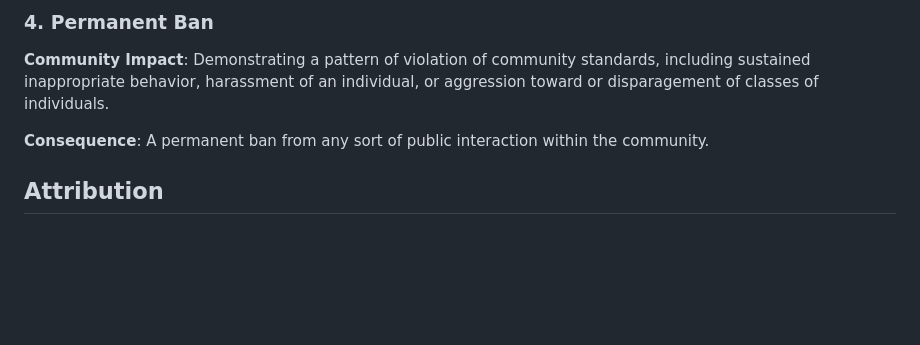
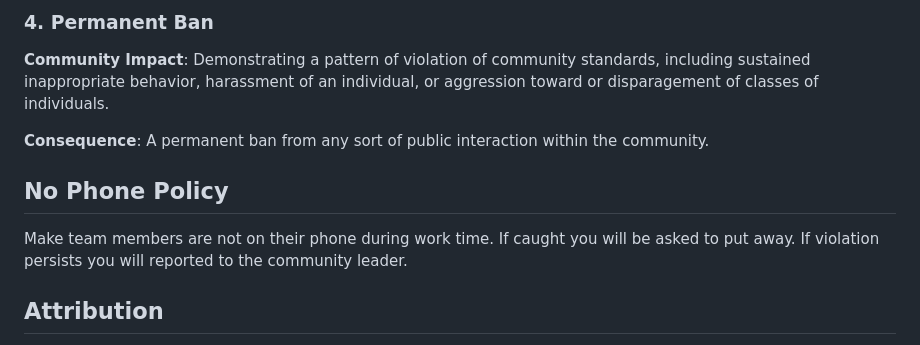
Before and after one commit to Obarrie/CSC305Project, a Markdown page: CONDUCT.md, the part around the change. Rendered like a GitHub page; blank space fills up the shorter version.

```diff
--- a/CONDUCT.md
+++ b/CONDUCT.md
@@ -140,6 +140,11 @@ individual, or aggression toward or disparagement of classes of individuals.
 **Consequence**: A permanent ban from any sort of public interaction within the
 community.
 
+## No Phone Policy
+Make team members are not on their phone during work time.
+If caught you will be asked to put away.
+If violation persists you will reported to the community leader.
+
 ## Attribution
 
 This Code of Conduct is adapted from the [Contributor Covenant][homepage],
```
